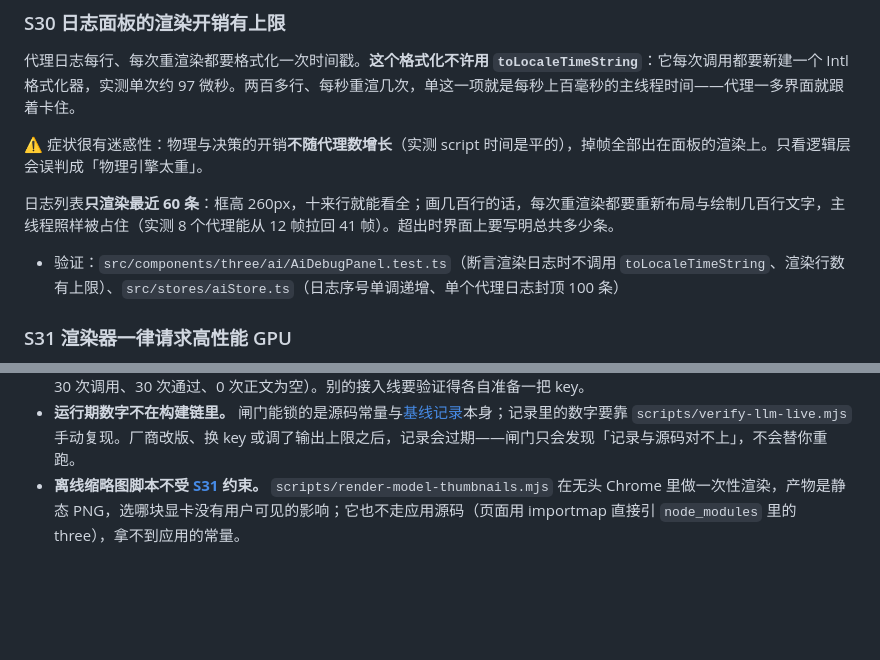
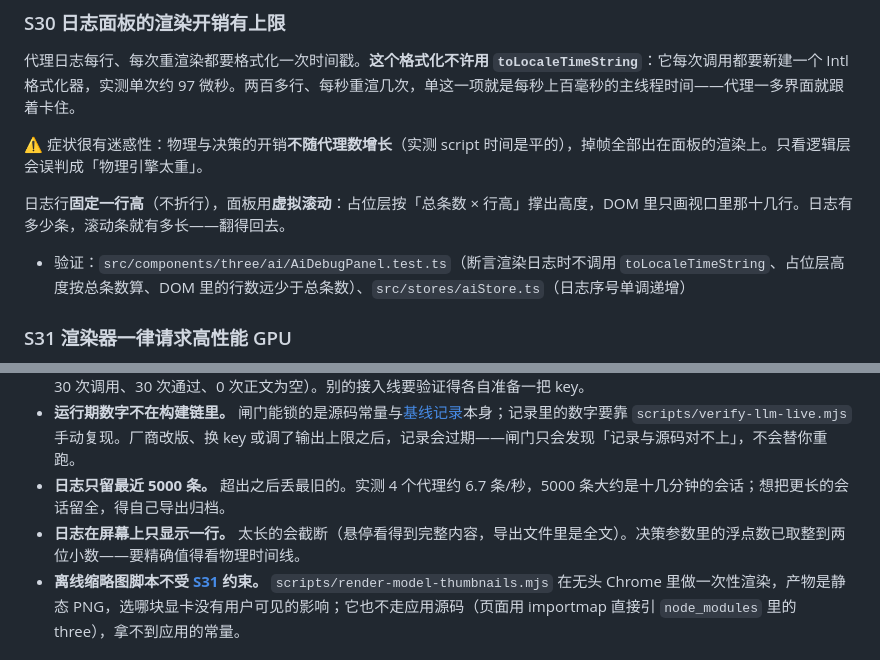
Before and after one commit to Echovagant/3D-Simulation-System, a Markdown page: docs/simulation-spec.md, 2 parts joined by grey strips. GitHub-like rendering; blank space fills up the shorter version.

```diff
--- a/docs/simulation-spec.md
+++ b/docs/simulation-spec.md
@@ -668,9 +674,9 @@ AI 在这个系统里是**意图层**，不是物理层。
 
 ⚠️ 症状很有迷惑性：物理与决策的开销**不随代理数增长**（实测 script 时间是平的），掉帧全部出在面板的渲染上。只看逻辑层会误判成「物理引擎太重」。
 
-日志列表**只渲染最近 60 条**：框高 260px，十来行就能看全；画几百行的话，每次重渲染都要重新布局与绘制几百行文字，主线程照样被占住（实测 8 个代理能从 12 帧拉回 41 帧）。超出时界面上要写明总共多少条。
+日志行**固定一行高**（不折行），面板用**虚拟滚动**：占位层按「总条数 × 行高」撑出高度，DOM 里只画视口里那十几行。日志有多少条，滚动条就有多长——翻得回去。
 
-- 验证：`src/components/three/ai/AiDebugPanel.test.ts`（断言渲染日志时不调用 `toLocaleTimeString`、渲染行数有上限）、`src/stores/aiStore.ts`（日志序号单调递增、单个代理日志封顶 100 条）
+- 验证：`src/components/three/ai/AiDebugPanel.test.ts`（断言渲染日志时不调用 `toLocaleTimeString`、占位层高度按总条数算、DOM 里的行数远少于总条数）、`src/stores/aiStore.ts`（日志序号单调递增）
 
 ### S31 渲染器一律请求高性能 GPU
 
@@ -701,6 +739,8 @@ AI 在这个系统里是**意图层**，不是物理层。
 - **清单里的默认模型会过期。** 厂商改版、模型退役时清单不会自动跟——面板上的「拉取可用模型」能看出这把 key 实际还能调什么。
 - **真 key 验证只覆盖了 MiniMax 一家。** 脚本支持全部接入线，但只有 MiniMax 的订阅接入线真的用真 key 跑过（三轮共 30 次调用、30 次通过、0 次正文为空）。别的接入线要验证得各自准备一把 key。
 - **运行期数字不在构建链里。** 闸门能锁的是源码常量与[基线记录](#62-实测基线记录)本身；记录里的数字要靠 `scripts/verify-llm-live.mjs` 手动复现。厂商改版、换 key 或调了输出上限之后，记录会过期——闸门只会发现「记录与源码对不上」，不会替你重跑。
+- **日志只留最近 5000 条。** 超出之后丢最旧的。实测 4 个代理约 6.7 条/秒，5000 条大约是十几分钟的会话；想把更长的会话留全，得自己导出归档。
+- **日志在屏幕上只显示一行。** 太长的会截断（悬停看得到完整内容，导出文件里是全文）。决策参数里的浮点数已取整到两位小数——要精确值得看物理时间线。
 - **离线缩略图脚本不受 [S31](#s31-渲染器一律请求高性能-gpu) 约束。** `scripts/render-model-thumbnails.mjs` 在无头 Chrome 里做一次性渲染，产物是静态 PNG，选哪块显卡没有用户可见的影响；它也不走应用源码（页面用 importmap 直接引 `node_modules` 里的 three），拿不到应用的常量。
 
 ## 9. 变更规则
```
Also changed, not shown: other parts of docs/simulation-spec.md (+38 -0 lines), README.md (+3 -3 lines), docs/screenshots/ai-playground.png, 13 other files.
